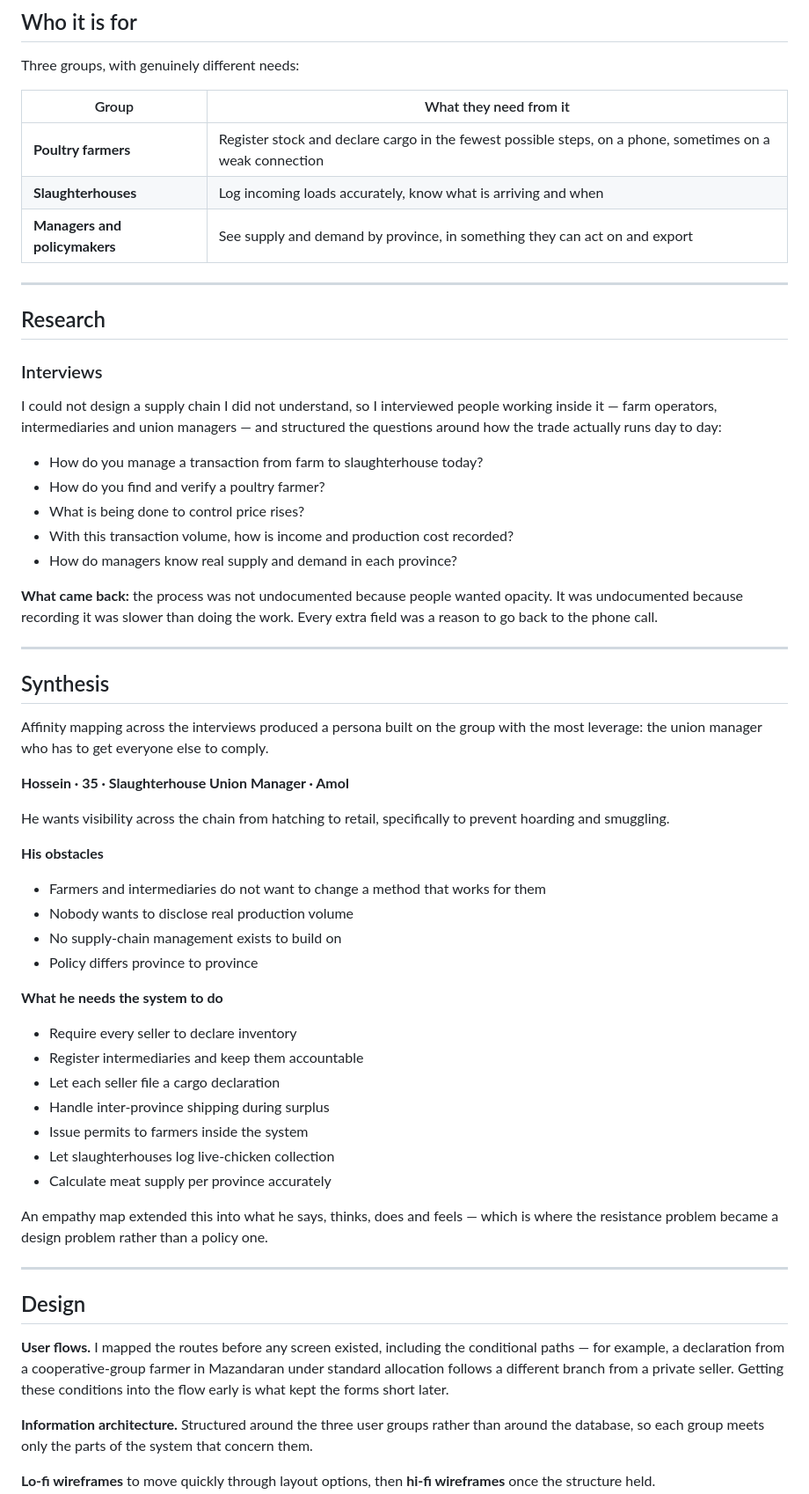
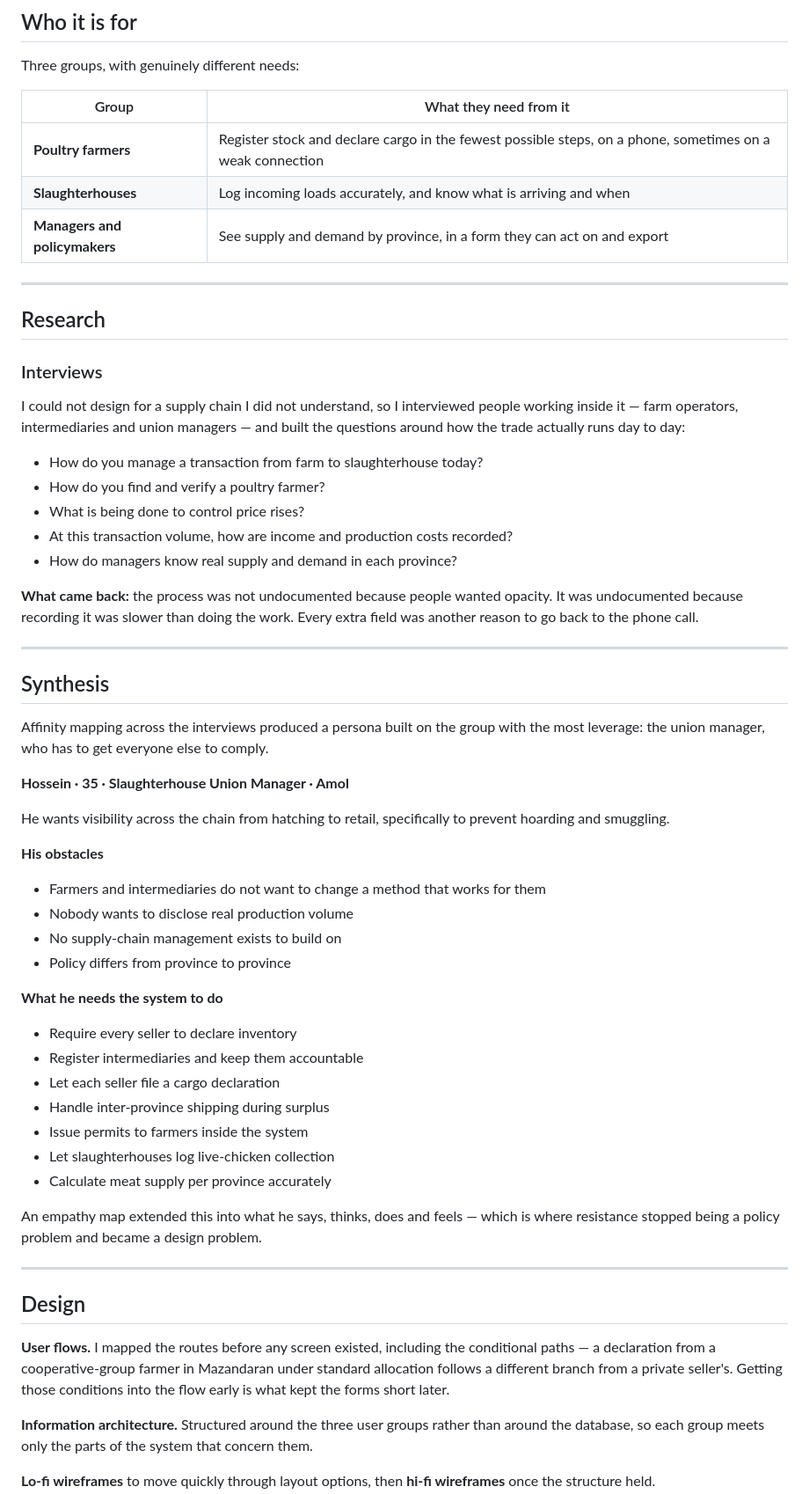
Before and after one commit to Hazelkhv/hazelkhv.github.io, a Markdown page: content/02-samatim.md, the part around one of its changes. Shown at 88% size. Rendered like a GitHub page.

Commit message:
Tighten the wording in the Samatim source document
Copy edits only, in content/02-samatim.md. The published modal in
src/page.html is unchanged.

Co-Authored-By: Claude Opus 5 <noreply@anthropic.com>

```diff
--- a/content/02-samatim.md
+++ b/content/02-samatim.md
@@ -56,8 +56,8 @@ Three groups, with genuinely different needs:
 | Group | What they need from it |
 |---|---|
 | **Poultry farmers** | Register stock and declare cargo in the fewest possible steps, on a phone, sometimes on a weak connection |
-| **Slaughterhouses** | Log incoming loads accurately, know what is arriving and when |
-| **Managers and policymakers** | See supply and demand by province, in something they can act on and export |
+| **Slaughterhouses** | Log incoming loads accurately, and know what is arriving and when |
+| **Managers and policymakers** | See supply and demand by province, in a form they can act on and export |
 
 ---
 
@@ -65,26 +65,26 @@ Three groups, with genuinely different needs:
 
 ### Interviews
 
-I could not design a supply chain I did not understand, so I interviewed people working
-inside it — farm operators, intermediaries and union managers — and structured the questions
+I could not design for a supply chain I did not understand, so I interviewed people working
+inside it — farm operators, intermediaries and union managers — and built the questions
 around how the trade actually runs day to day:
 
 - How do you manage a transaction from farm to slaughterhouse today?
 - How do you find and verify a poultry farmer?
 - What is being done to control price rises?
-- With this transaction volume, how is income and production cost recorded?
+- At this transaction volume, how are income and production costs recorded?
 - How do managers know real supply and demand in each province?
 
 **What came back:** the process was not undocumented because people wanted opacity. It was
-undocumented because recording it was slower than doing the work. Every extra field was a
-reason to go back to the phone call.
+undocumented because recording it was slower than doing the work. Every extra field was
+another reason to go back to the phone call.
 
 ---
 
 ## Synthesis
 
 Affinity mapping across the interviews produced a persona built on the group with the most
-leverage: the union manager who has to get everyone else to comply.
+leverage: the union manager, who has to get everyone else to comply.
 
 **Hossein · 35 · Slaughterhouse Union Manager · Amol**
 
@@ -95,7 +95,7 @@ hoarding and smuggling.
 - Farmers and intermediaries do not want to change a method that works for them
 - Nobody wants to disclose real production volume
 - No supply-chain management exists to build on
-- Policy differs province to province
+- Policy differs from province to province
 
 **What he needs the system to do**
 - Require every seller to declare inventory
@@ -106,17 +106,17 @@ hoarding and smuggling.
 - Let slaughterhouses log live-chicken collection
 - Calculate meat supply per province accurately
 
-An empathy map extended this into what he says, thinks, does and feels — which is where the
-resistance problem became a design problem rather than a policy one.
+An empathy map extended this into what he says, thinks, does and feels — which is where
+resistance stopped being a policy problem and became a design problem.
 
 ---
 
 ## Design
 
 **User flows.** I mapped the routes before any screen existed, including the conditional
-paths — for example, a declaration from a cooperative-group farmer in Mazandaran under
-standard allocation follows a different branch from a private seller. Getting these
-conditions into the flow early is what kept the forms short later.
+paths — a declaration from a cooperative-group farmer in Mazandaran under standard
+allocation follows a different branch from a private seller's. Getting those conditions into
+the flow early is what kept the forms short later.
 
 **Information architecture.** Structured around the three user groups rather than around the
 database, so each group meets only the parts of the system that concern them.
```
Also changed, not shown: other parts of content/02-samatim.md (+23 -23 lines).
